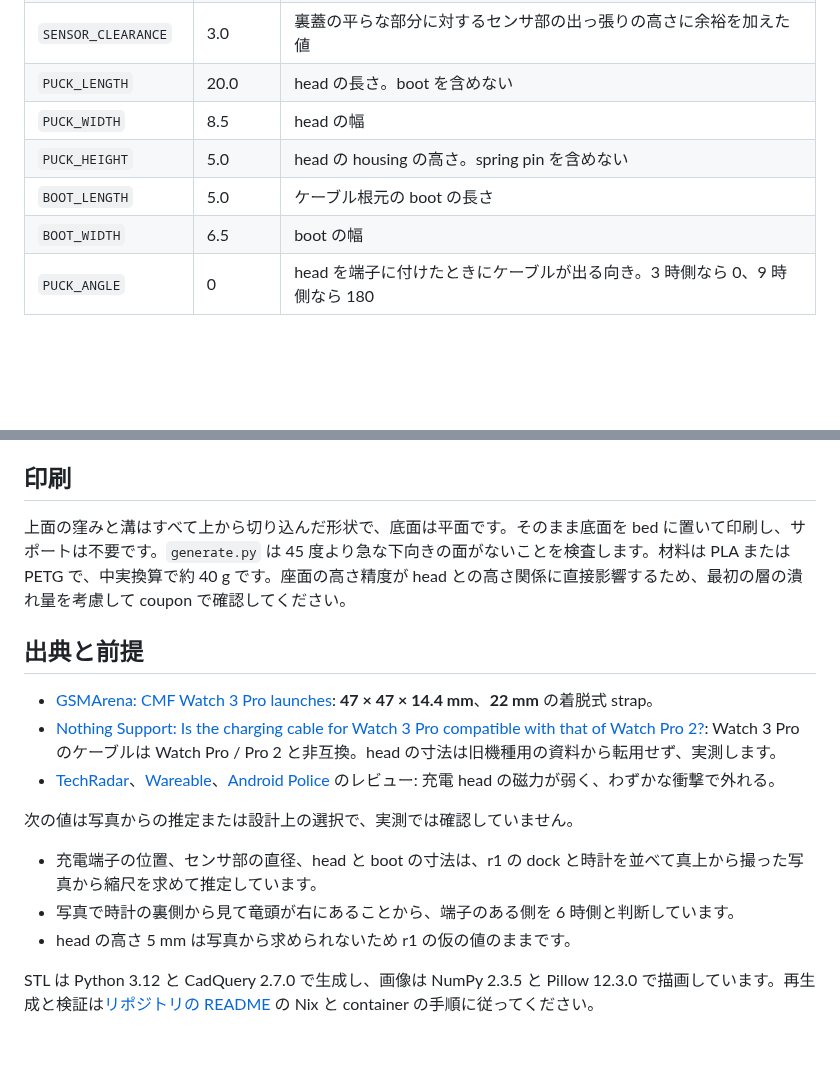
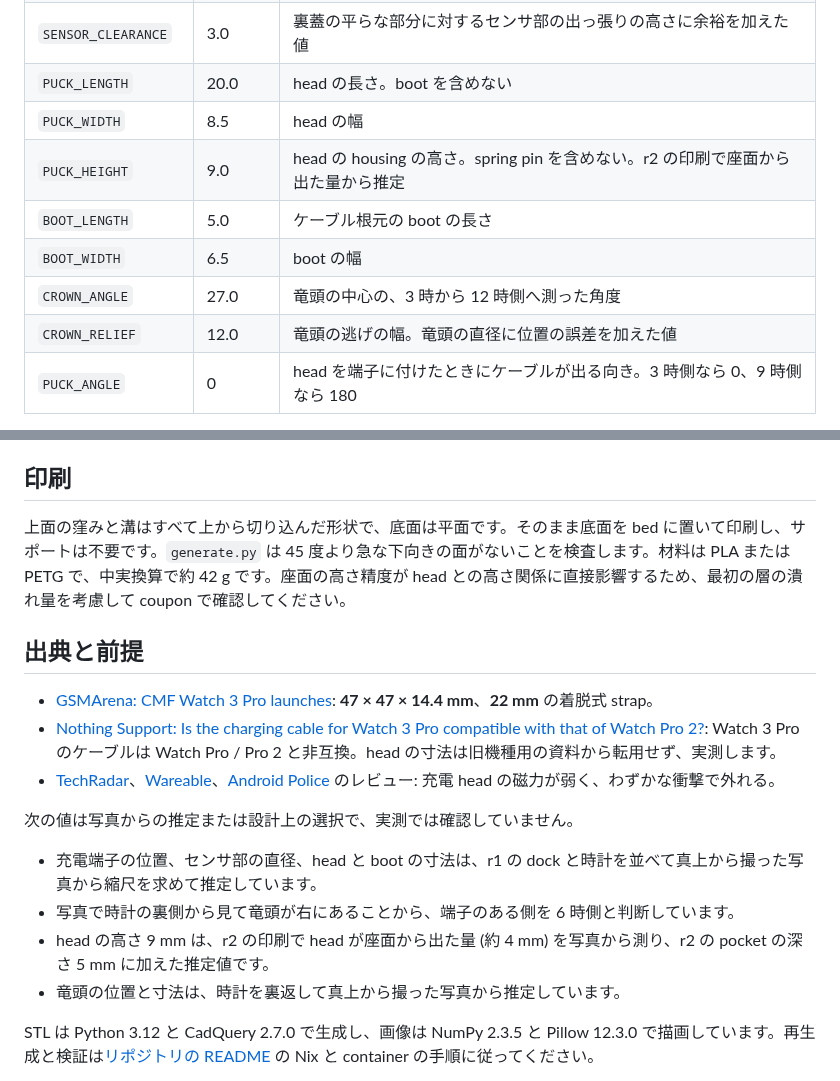
Before and after one commit to sabas0ba/printables, a Markdown page: cmf-watch-3-pro-charging-dock/README.md, 2 parts joined by grey strips. Rendered like a GitHub page; blank space fills up the shorter version.

```diff
--- a/cmf-watch-3-pro-charging-dock/README.md
+++ b/cmf-watch-3-pro-charging-dock/README.md
@@ -56,9 +62,11 @@ r1 では pocket がセンサ部の真下にあり、座面の高さに合わせ
 | `SENSOR_CLEARANCE` | 3.0 | 裏蓋の平らな部分に対するセンサ部の出っ張りの高さに余裕を加えた値 |
 | `PUCK_LENGTH` | 20.0 | head の長さ。boot を含めない |
 | `PUCK_WIDTH` | 8.5 | head の幅 |
-| `PUCK_HEIGHT` | 5.0 | head の housing の高さ。spring pin を含めない |
+| `PUCK_HEIGHT` | 9.0 | head の housing の高さ。spring pin を含めない。r2 の印刷で座面から出た量から推定 |
 | `BOOT_LENGTH` | 5.0 | ケーブル根元の boot の長さ |
 | `BOOT_WIDTH` | 6.5 | boot の幅 |
+| `CROWN_ANGLE` | 27.0 | 竜頭の中心の、3 時から 12 時側へ測った角度 |
+| `CROWN_RELIEF` | 12.0 | 竜頭の逃げの幅。竜頭の直径に位置の誤差を加えた値 |
 | `PUCK_ANGLE` | 0 | head を端子に付けたときにケーブルが出る向き。3 時側なら 0、9 時側なら 180 |
 
 `CABLE_DIAMETER` 2.6 と `CABLE_CLEARANCE` 0.4 による溝幅 3.0 mm は、r1 の印刷でケーブルにちょうど合うことを確認済みです。公開値から取った値は `CASE_DIAMETER` 47.0、`CASE_THICKNESS` 14.4、`STRAP_WIDTH` 22.0 です。
@@ -72,7 +80,7 @@ r1 では pocket がセンサ部の真下にあり、座面の高さに合わせ
 
 ## 印刷
 
-上面の窪みと溝はすべて上から切り込んだ形状で、底面は平面です。そのまま底面を bed に置いて印刷し、サポートは不要です。`generate.py` は 45 度より急な下向きの面がないことを検査します。材料は PLA または PETG で、中実換算で約 40 g です。座面の高さ精度が head との高さ関係に直接影響するため、最初の層の潰れ量を考慮して coupon で確認してください。
+上面の窪みと溝はすべて上から切り込んだ形状で、底面は平面です。そのまま底面を bed に置いて印刷し、サポートは不要です。`generate.py` は 45 度より急な下向きの面がないことを検査します。材料は PLA または PETG で、中実換算で約 42 g です。座面の高さ精度が head との高さ関係に直接影響するため、最初の層の潰れ量を考慮して coupon で確認してください。
 
 ## 出典と前提
 
@@ -84,7 +92,8 @@ r1 では pocket がセンサ部の真下にあり、座面の高さに合わせ
 
 - 充電端子の位置、センサ部の直径、head と boot の寸法は、r1 の dock と時計を並べて真上から撮った写真から縮尺を求めて推定しています。
 - 写真で時計の裏側から見て竜頭が右にあることから、端子のある側を 6 時側と判断しています。
-- head の高さ 5 mm は写真から求められないため r1 の仮の値のままです。
+- head の高さ 9 mm は、r2 の印刷で head が座面から出た量 (約 4 mm) を写真から測り、r2 の pocket の深さ 5 mm に加えた推定値です。
+- 竜頭の位置と寸法は、時計を裏返して真上から撮った写真から推定しています。
 
 STL は Python 3.12 と CadQuery 2.7.0 で生成し、画像は NumPy 2.3.5 と Pillow 12.3.0 で描画しています。再生成と検証は[リポジトリの README](../README.md) の Nix と container の手順に従ってください。
 
```
Also changed, not shown: other parts of cmf-watch-3-pro-charging-dock/README.md (+21 -15 lines), README.md (+1 -1 lines), cmf-watch-3-pro-charging-dock/preview.png, cmf-watch-3-pro-charging-dock/sections.png, cmf-watch-3-pro-charging-dock/usage.png, cmf-watch-3-pro-charging-dock/views.png, 4 other files.
